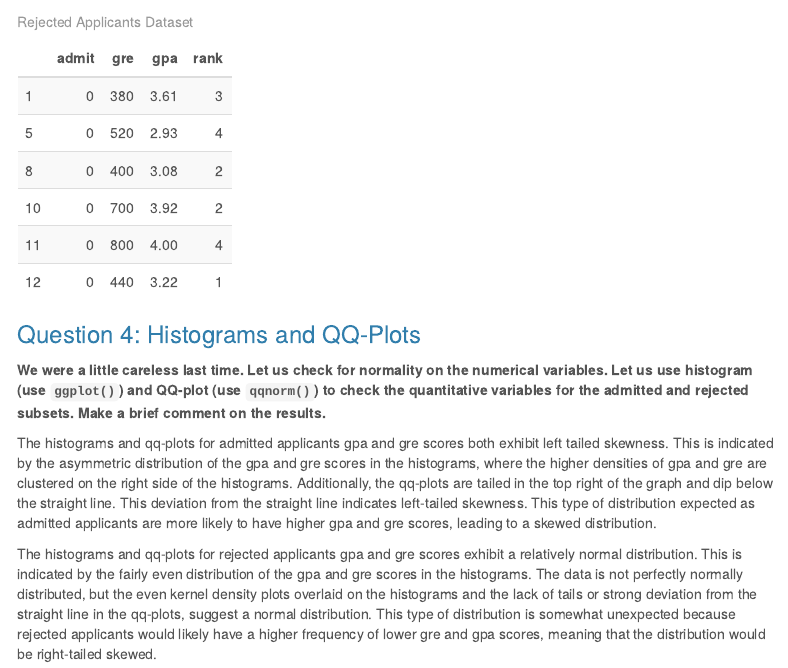
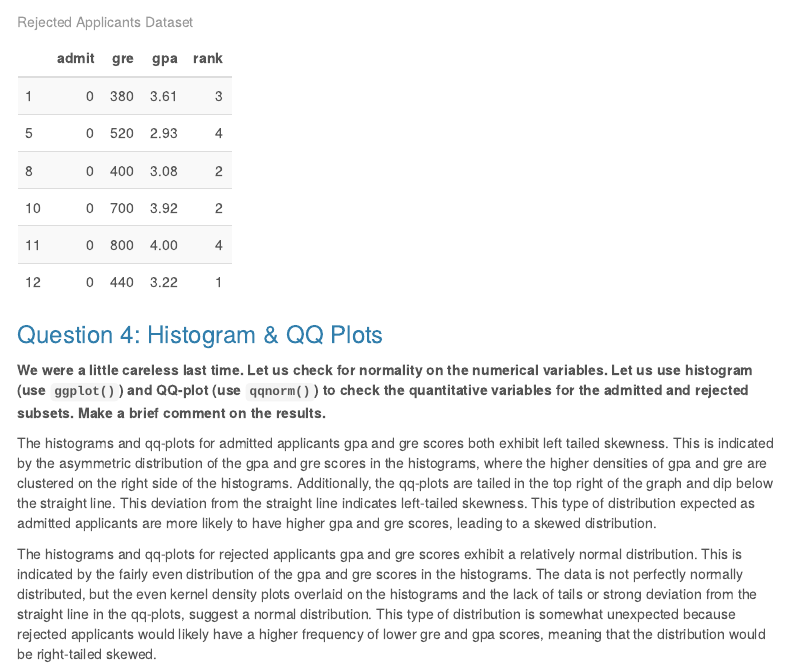
Before and after one commit to akthiersch-01/My6101Work, an R Markdown document (HW06_HypoTests_Thiersch_Alexander.Rmd): the page in a window 1100 px wide, from 1850 px down. The pictures show the output file HW06_HypoTests_Thiersch_Alexander.html that the author committed with the source, opened offline; menus at the side of the page are left out.

Commit message:
Updates to hw

````diff
--- a/HW06_HypoTests_Thiersch_Alexander.Rmd
+++ b/HW06_HypoTests_Thiersch_Alexander.Rmd
@@ -101,7 +101,7 @@ xkabledply(head(reject_student), title = "Rejected Applicants Dataset")
 ```
 
 
-### Question 4: Histograms and QQ-Plots
+### Question 4: Histogram & QQ Plots
 
 **We were a little careless last time. Let us check for normality on the numerical variables. Let us use histogram (use `ggplot()`) and QQ-plot (use `qqnorm()`) to check the quantitative variables for the admitted and rejected subsets. Make a brief comment on the results. **
 
````
Also changed, not shown: .RData (added), HW06_HypoTests_Thiersch_Alexander.html, 2 other files.
